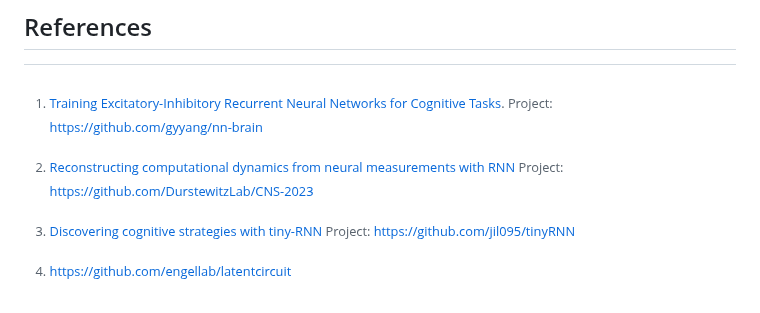
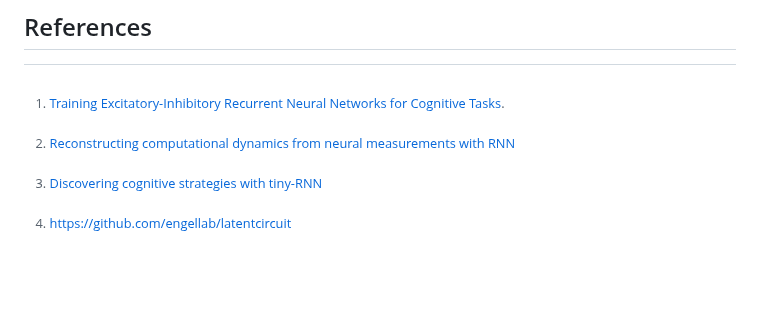
Before and after one commit to ChenHH730/NeuralRNN, a Markdown page: README.md, the part around one of its changes. Drawn GitHub-style; blank space fills up the shorter version.

```diff
--- a/README.md
+++ b/README.md
@@ -112,13 +120,10 @@ MIT, see [LICENSE](LICENSE). Original code of ported papers belongs to their res
 ## References
 
 [^1]: [Training Excitatory-Inhibitory Recurrent Neural Networks for Cognitive Tasks](https://doi.org/10.1371/journal.pcbi.1004792).
-Project: https://github.com/gyyang/nn-brain
 
 [^2]: [Reconstructing computational dynamics from neural measurements with RNN](https://www.nature.com/articles/s41583-023-00740-7)
-Project: https://github.com/DurstewitzLab/CNS-2023
 
 [^3]: [Discovering cognitive strategies with tiny-RNN](https://www.nature.com/articles/s41586-025-09142-4)
-Project: https://github.com/jil095/tinyRNN
 
 [^4]: https://github.com/engellab/latentcircuit
 
```
Also changed, not shown: other parts of README.md (+13 -8 lines), assets/fig1.jpg (added), 1 other file.
